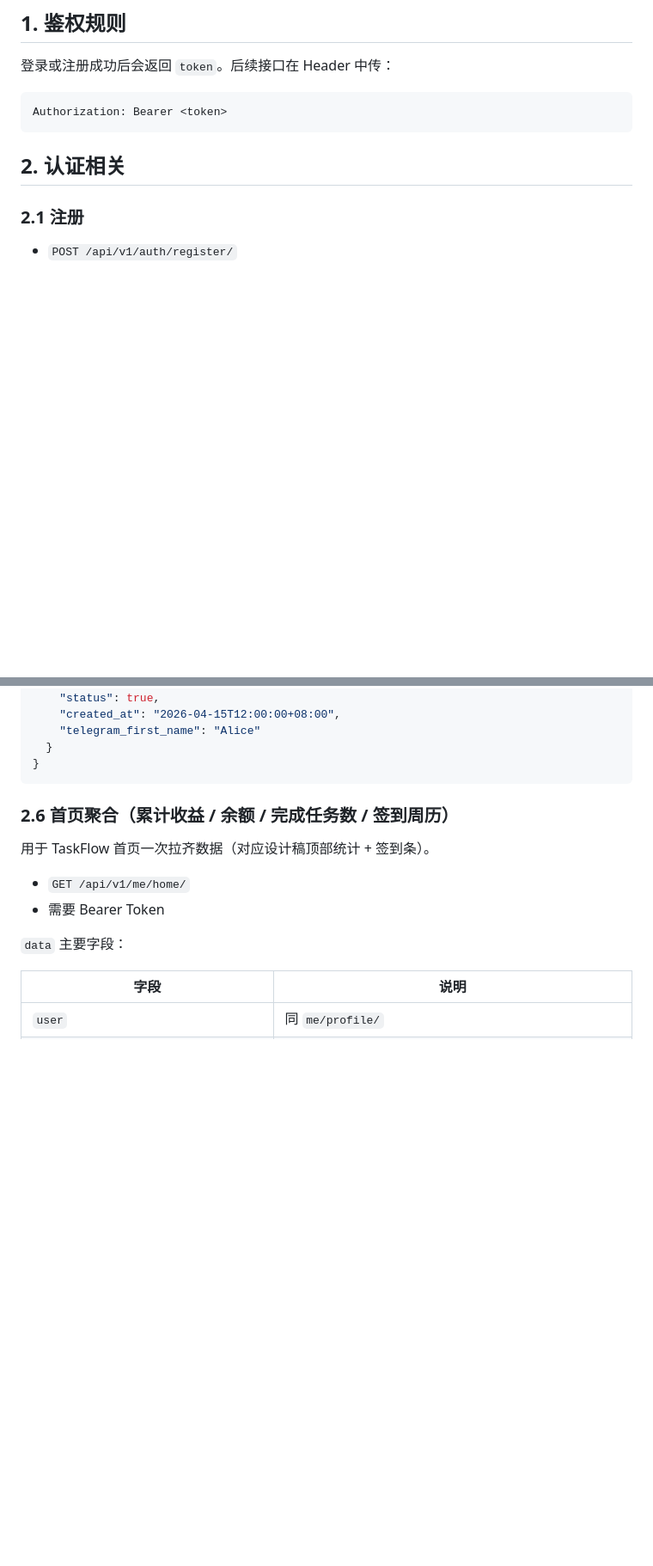
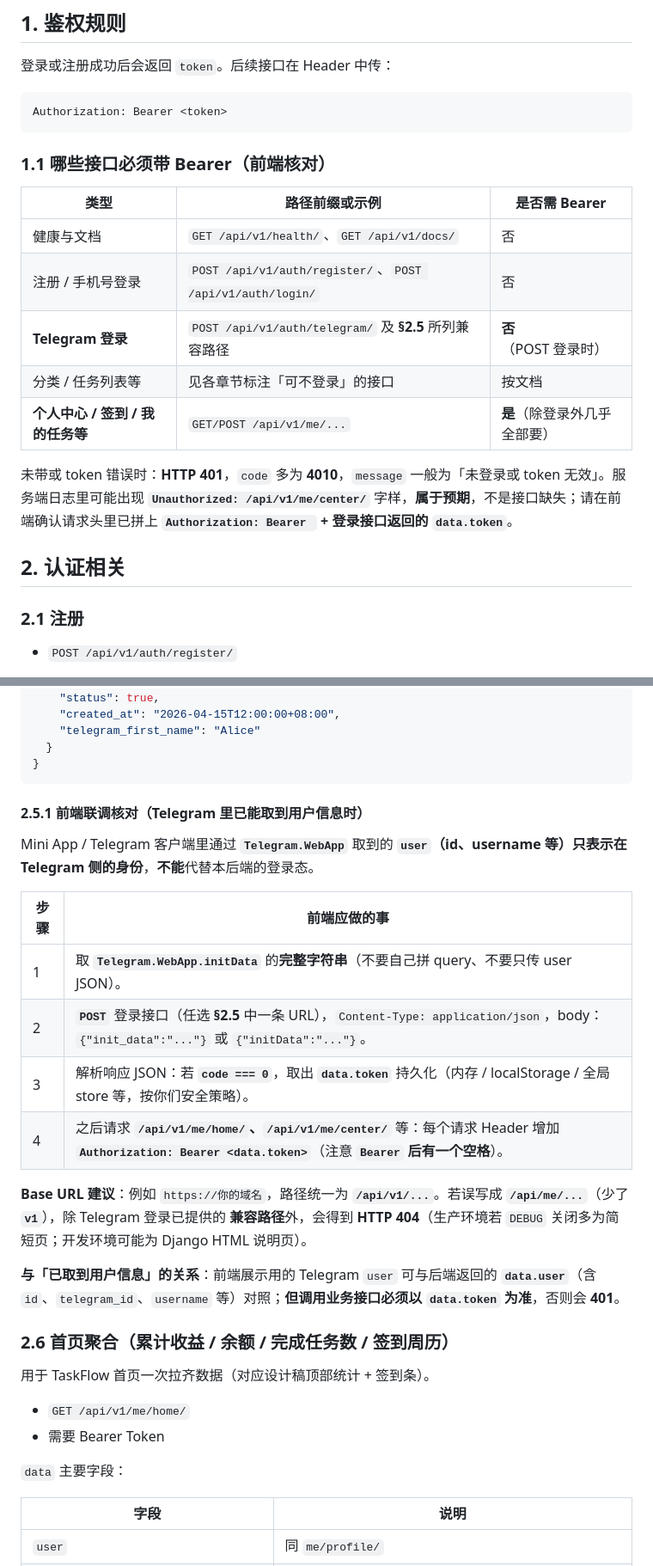
Before and after one commit to dongjiang231017-sketch/taskhub_test, a Markdown page: my_project/docs/taskhub_api.md, 2 parts joined by grey strips. Shown at 86% size. GitHub-like rendering; blank space fills up the shorter version.

Commit message:
docs: TMA login vs Bearer checklist, me/center 401, sync quickref
- Add §1.1 which endpoints need Bearer and Unauthorized log note
- Add §2.5.1 frontend verification after Telegram user visible
- Clarify §2.8/me/center auth and 4010 table

Made-with: Cursor

````diff
--- a/my_project/docs/taskhub_api.md
+++ b/my_project/docs/taskhub_api.md
@@ -20,6 +20,18 @@
 ```http
 Authorization: Bearer <token>
 ```
+
+### 1.1 哪些接口必须带 Bearer（前端核对）
+
+| 类型 | 路径前缀或示例 | 是否需 Bearer |
+| --- | --- | --- |
+| 健康与文档 | `GET /api/v1/health/`、`GET /api/v1/docs/` | 否 |
+| 注册 / 手机号登录 | `POST /api/v1/auth/register/`、`POST /api/v1/auth/login/` | 否 |
+| **Telegram 登录** | `POST /api/v1/auth/telegram/` 及 **§2.5** 所列兼容路径 | **否**（POST 登录时） |
+| 分类 / 任务列表等 | 见各章节标注「可不登录」的接口 | 按文档 |
+| **个人中心 / 签到 / 我的任务等** | `GET/POST /api/v1/me/...` | **是**（除登录外几乎全部要） |
+
+未带或 token 错误时：**HTTP 401**，`code` 多为 **4010**，`message` 一般为「未登录或 token 无效」。服务端日志里可能出现 **`Unauthorized: /api/v1/me/center/`** 字样，**属于预期**，不是接口缺失；请在前端确认请求头里已拼上 **`Authorization: Bearer ` + 登录接口返回的 `data.token`**。
 
 ## 2. 认证相关
 
@@ -118,6 +130,21 @@ Authorization: Bearer <token>
   }
 }
 ```
+
+#### 2.5.1 前端联调核对（Telegram 里已能取到用户信息时）
+
+Mini App / Telegram 客户端里通过 **`Telegram.WebApp`** 取到的 **`user`（id、username 等）只表示在 Telegram 侧的身份**，**不能**代替本后端的登录态。
+
+| 步骤 | 前端应做的事 |
+| --- | --- |
+| 1 | 取 **`Telegram.WebApp.initData`** 的**完整字符串**（不要自己拼 query、不要只传 user JSON）。 |
+| 2 | **`POST`** 登录接口（任选 **§2.5** 中一条 URL），`Content-Type: application/json`，body：`{"init_data":"..."}` 或 `{"initData":"..."}`。 |
+| 3 | 解析响应 JSON：若 **`code === 0`**，取出 **`data.token`** 持久化（内存 / localStorage / 全局 store 等，按你们安全策略）。 |
+| 4 | 之后请求 **`/api/v1/me/home/`、`/api/v1/me/center/`** 等：每个请求 Header 增加 **`Authorization: Bearer <data.token>`**（注意 **`Bearer` 后有一个空格**）。 |
+
+**Base URL 建议**：例如 `https://你的域名`，路径统一为 **`/api/v1/...`**。若误写成 **`/api/me/...`**（少了 **`v1`**），除 Telegram 登录已提供的 **兼容路径**外，会得到 **HTTP 404**（生产环境若 `DEBUG` 关闭多为简短页；开发环境可能为 Django HTML 说明页）。
+
+**与「已取到用户信息」的关系**：前端展示用的 Telegram `user` 可与后端返回的 **`data.user`**（含 `id`、`telegram_id`、`username` 等）对照；**但调用业务接口必须以 `data.token` 为准**，否则会 **401**。
 
 ### 2.6 首页聚合（累计收益 / 余额 / 完成任务数 / 签到周历）
 
````
Also changed, not shown: other parts of my_project/docs/taskhub_api.md (+12 -1 lines).
